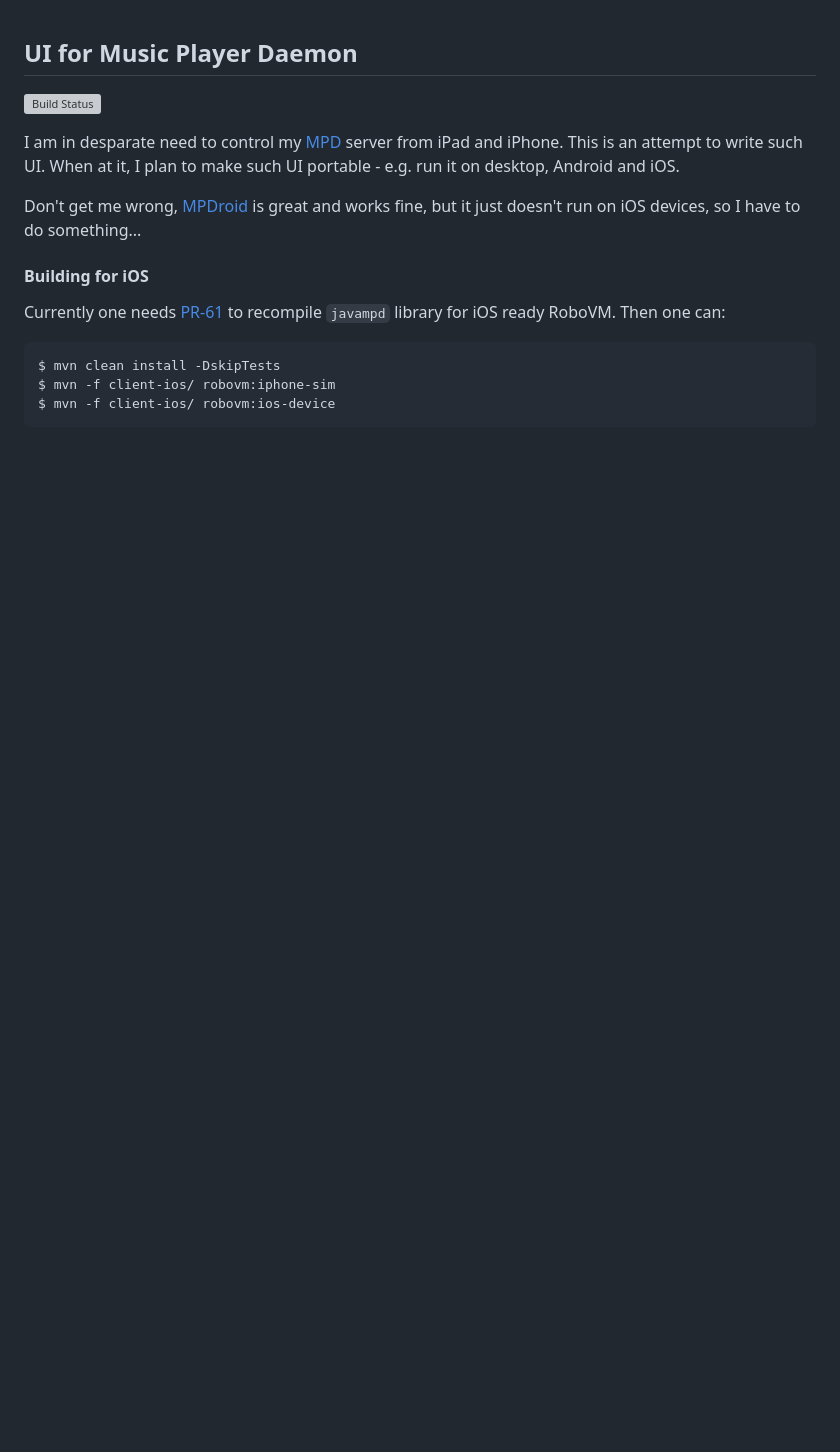
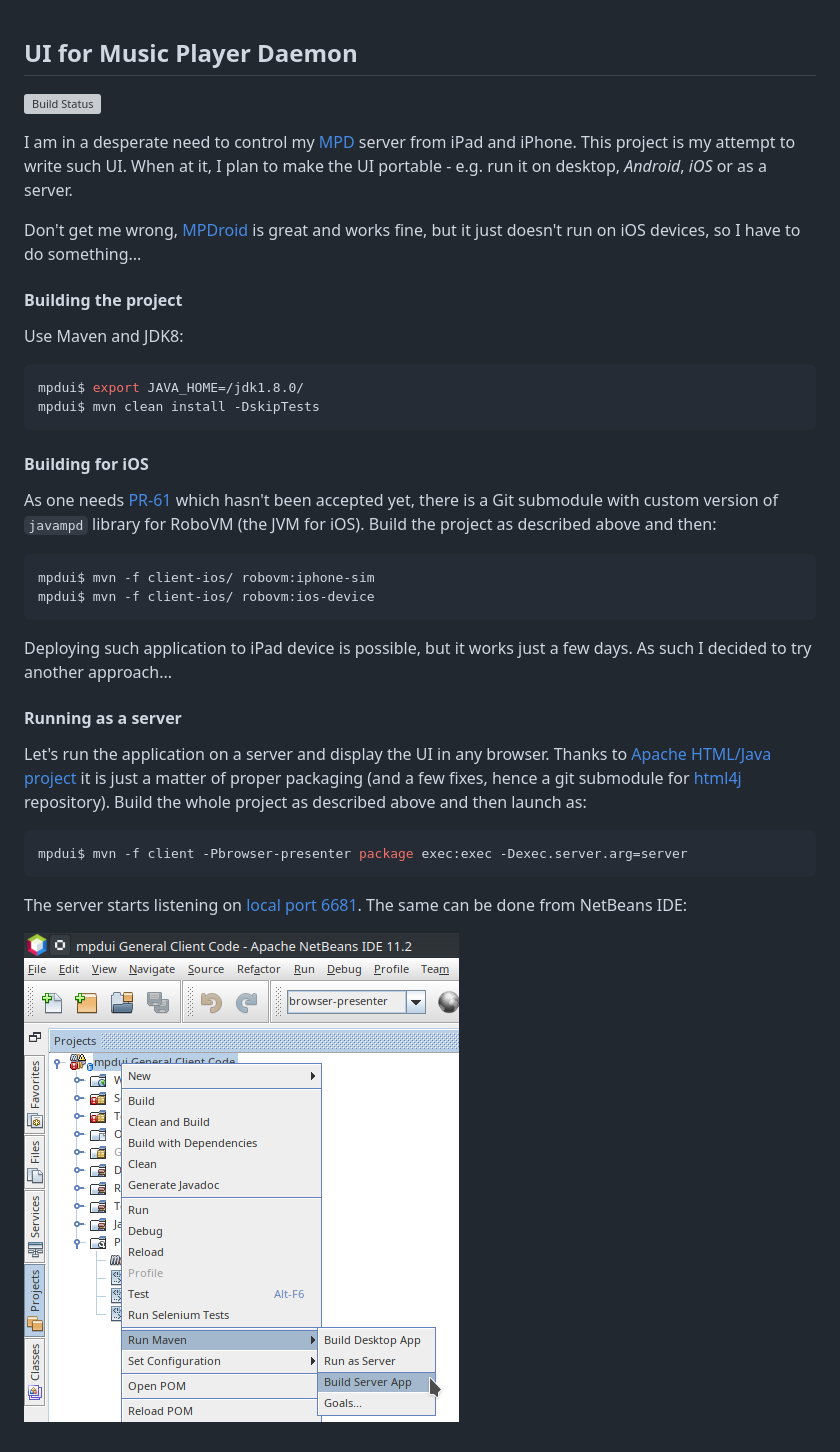
Before and after one commit to jtulach/mpdui, a Markdown page: README.md, the part around the change. Rendered like a GitHub page; pictures changed too: docs/mpdui+nb.png (added); blank space fills up the shorter version; grey boxes are pictures that could not be loaded.

Commit message:
Document launching as a server

````diff
--- a/README.md
+++ b/README.md
@@ -2,21 +2,52 @@
 
 [![Build Status](https://travis-ci.org/jtulach/mpdui.svg?branch=master)](https://travis-ci.org/jtulach/mpdui)
 
-I am in desparate need to control my [MPD](https://www.musicpd.org) server
-from iPad and iPhone. This is an attempt to write such UI. When at it,
-I plan to make such UI portable - e.g. run it on desktop, Android and iOS.
+I am in a desperate need to control my [MPD](https://www.musicpd.org) server
+from iPad and iPhone. This project is my attempt to write such UI. When at it,
+I plan to make the UI portable - e.g. run it on desktop, *Android*, *iOS*
+or as a server.
 
 Don't get me wrong, [MPDroid](https://play.google.com/store/apps/details?id=com.namelessdev.mpdroid)
 is great and works fine, but it just doesn't run on iOS devices, so I have
 to do something...
 
+#### Building the project
+
+Use Maven and JDK8:
+
+```bash
+mpdui$ export JAVA_HOME=/jdk1.8.0/
+mpdui$ mvn clean install -DskipTests
+```
+
 #### Building for iOS
 
-Currently one needs [PR-61](https://github.com/finnyb/javampd/pull/61) to
-recompile `javampd` library for iOS ready RoboVM. Then one can:
+As one needs [PR-61](https://github.com/finnyb/javampd/pull/61) which
+hasn't been accepted yet, there is a Git submodule with
+custom version of `javampd` library for RoboVM (the JVM for iOS).
+Build the project as described above and then:
 
 ```bash
-$ mvn clean install -DskipTests
-$ mvn -f client-ios/ robovm:iphone-sim
-$ mvn -f client-ios/ robovm:ios-device
+mpdui$ mvn -f client-ios/ robovm:iphone-sim
+mpdui$ mvn -f client-ios/ robovm:ios-device
 ```
+
+Deploying such application to iPad device is possible, but it works just
+a few days. As such I decided to try another approach...
+
+#### Running as a server
+
+Let's run the application on a server and display the UI in any browser.
+Thanks to [Apache HTML/Java project](http://github.com/apache/netbeans-html4j)
+it is just a matter of proper packaging (and a few fixes, hence a git submodule
+for [html4j](http://github.com/apache/netbeans-html4j) repository).
+Build the whole project as described above and then launch as:
+
+```bash
+mpdui$ mvn -f client -Pbrowser-presenter package exec:exec -Dexec.server.arg=server
+```
+
+The server starts listening on [local port 6681](http://localhost:6681). The same
+can be done from NetBeans IDE:
+
+![Run as a Server](docs/mpdui+nb.png)
````
Also changed, not shown: 1 other file.
